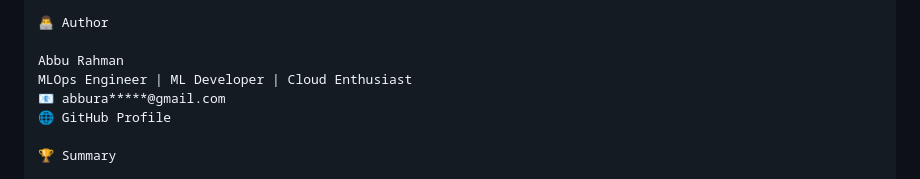
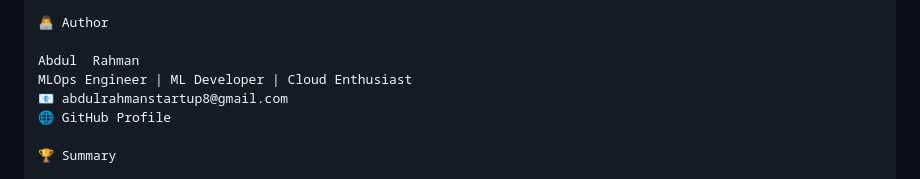
Before and after one commit to abbu-pixel/medical_health_cheakup_model, a Markdown page: README.md, the part around the change. Drawn GitHub-style.

Commit message:
Update README with project details and structure

```diff
--- a/README.md
+++ b/README.md
@@ -220,9 +220,9 @@ CI/CD workflow triggers curl $RENDER_DEPLOY_HOOK
 
 👨‍💻 Author
 
-Abbu Rahman
+Abdul  Rahman
 MLOps Engineer | ML Developer | Cloud Enthusiast
-📧 abbura*****@gmail.com
+📧 abdulrahmanstartup8@gmail.com
 🌐 GitHub Profile
 
 🏆 Summary
```
